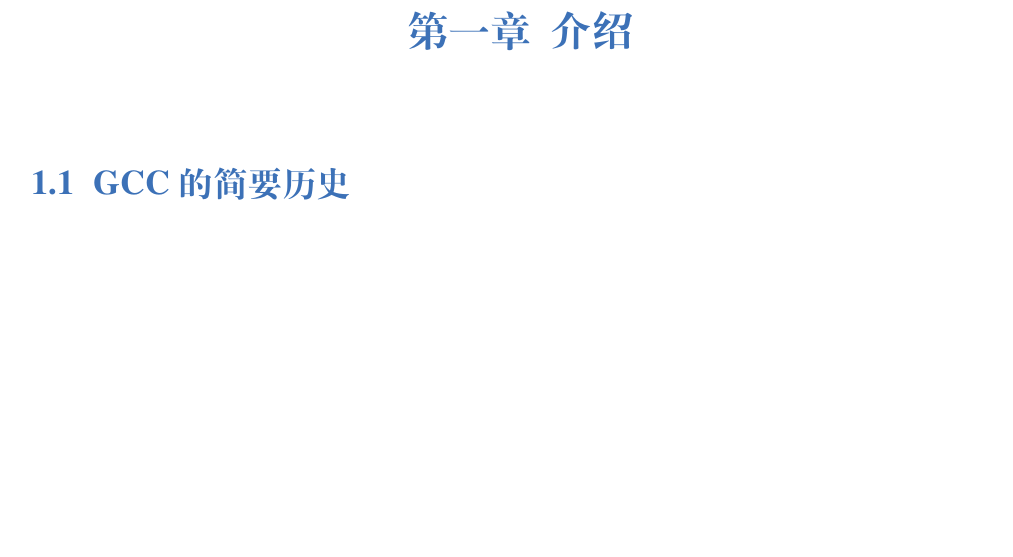
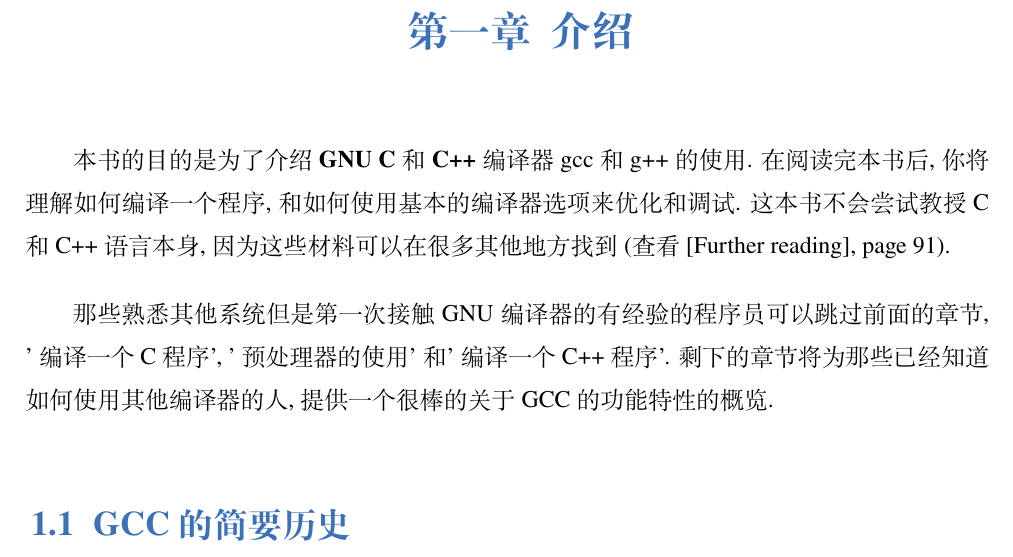
Before and after one commit to Zweisamkeiten/an-introduction-to-gcc, a LaTeX book (an-introduction-to-gcc.tex): part of page 7 of 25, cut so that both start at the same text, the shorter picture padded with empty space. Compiled offline with XeLaTeX; a missing font is replaced by an installed copy or a similar font.

Commit message:
1 介绍

```diff
--- a/an-introduction-to-gcc.tex
+++ b/an-introduction-to-gcc.tex
@@ -62,6 +62,9 @@
 \rightline{February 2004}
 
 \chapter{介绍}
+本书的目的是为了介绍\textbf{GNU C}和\textbf{C++}编译器 gcc 和 g++ 的使用. 在阅读完本书后, 你将理解如何编译一个程序, 和如何使用基本的编译器选项来优化和调试. 这本书不会尝试教授C和C++语言本身, 因为这些材料可以在很多其他地方找到 (查看[Further reading], page 91).
+
+那些熟悉其他系统但是第一次接触GNU编译器的有经验的程序员可以跳过前面的章节, '编译一个C程序', '预处理器的使用' 和 '编译一个C++程序'. 剩下的章节将为那些已经知道如何使用其他编译器的人, 提供一个很棒的关于GCC的功能特性的概览.
 \section{GCC的简要历史}
 \section{GCC的主要特点}
 \section{在C和C++中编程}
```
